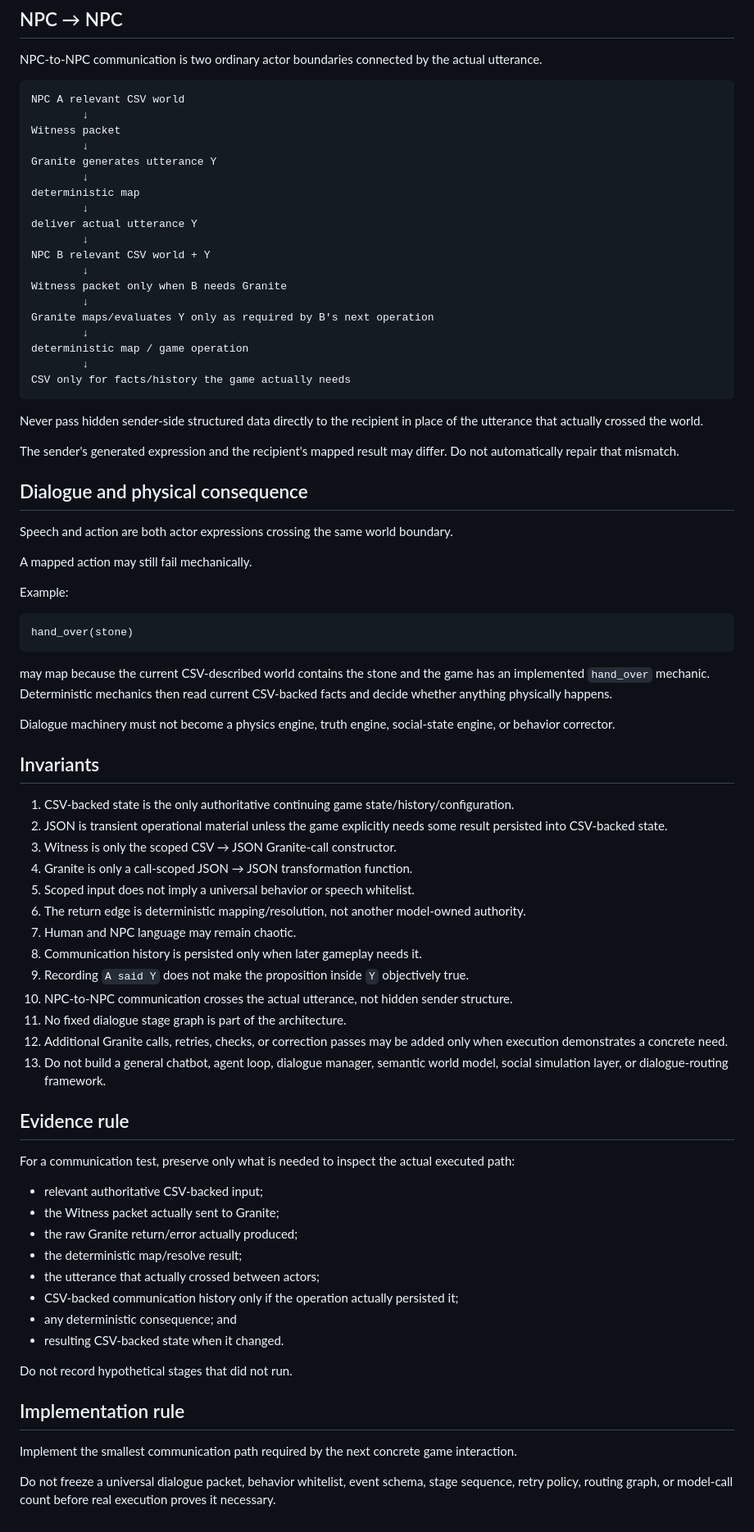
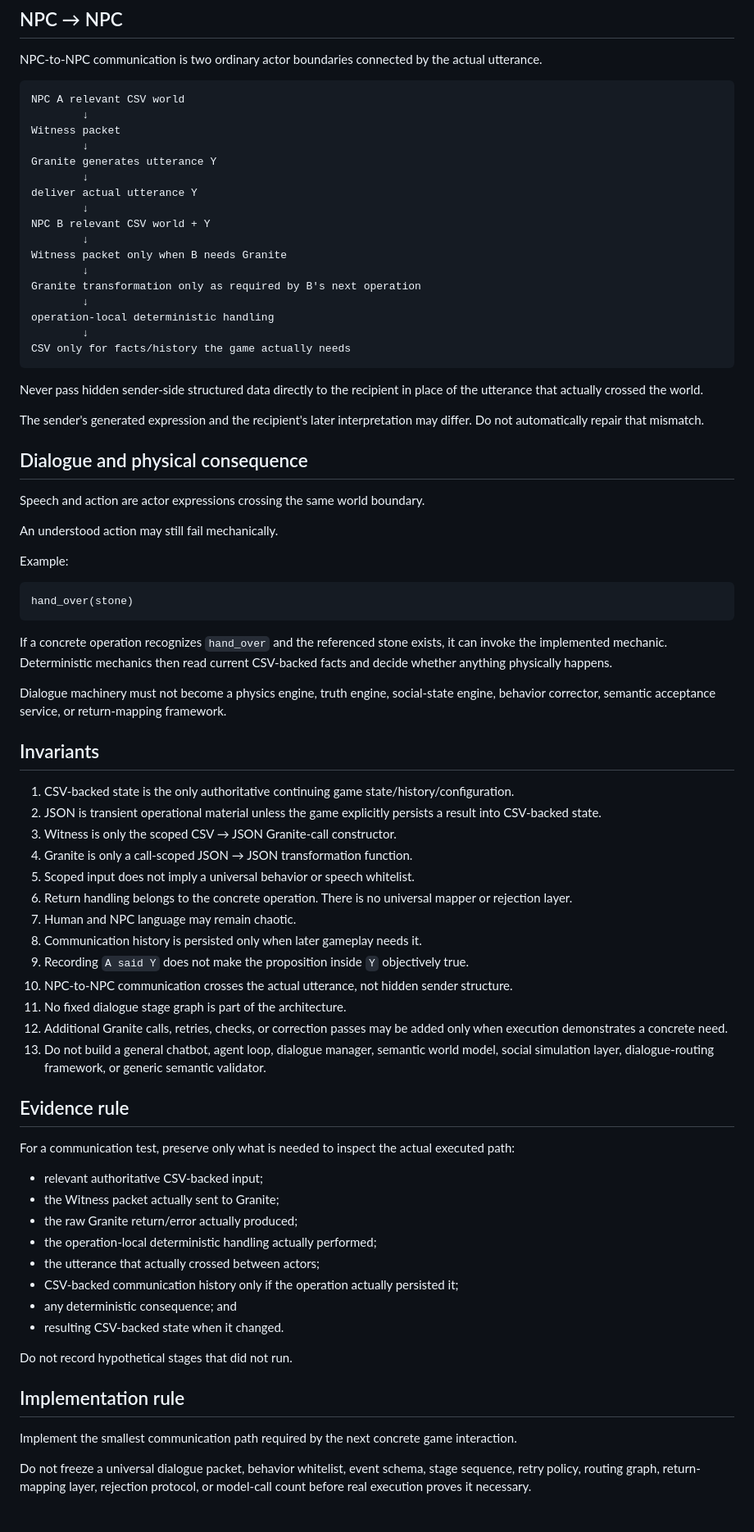
Before and after one commit to NFDFLDTHRY/MochEpoch, a Markdown page: docs/DIALOGUE_BOUNDARY.md, the part around one of its changes. Shown at 82% size. GitHub-like rendering.

````diff
--- a/docs/DIALOGUE_BOUNDARY.md
+++ b/docs/DIALOGUE_BOUNDARY.md
@@ -137,30 +163,28 @@ Witness packet
         ↓
 Granite generates utterance Y
         ↓
-deterministic map
-        ↓
 deliver actual utterance Y
         ↓
 NPC B relevant CSV world + Y
         ↓
 Witness packet only when B needs Granite
         ↓
-Granite maps/evaluates Y only as required by B's next operation
+Granite transformation only as required by B's next operation
         ↓
-deterministic map / game operation
+operation-local deterministic handling
         ↓
 CSV only for facts/history the game actually needs
 ```
 
 Never pass hidden sender-side structured data directly to the recipient in place of the utterance that actually crossed the world.
 
-The sender's generated expression and the recipient's mapped result may differ. Do not automatically repair that mismatch.
+The sender's generated expression and the recipient's later interpretation may differ. Do not automatically repair that mismatch.
 
 ## Dialogue and physical consequence
 
-Speech and action are both actor expressions crossing the same world boundary.
+Speech and action are actor expressions crossing the same world boundary.
 
-A mapped action may still fail mechanically.
+An understood action may still fail mechanically.
 
 Example:
 
@@ -168,25 +192,25 @@ Example:
 hand_over(stone)
 ```
 
-may map because the current CSV-described world contains the stone and the game has an implemented `hand_over` mechanic. Deterministic mechanics then read current CSV-backed facts and decide whether anything physically happens.
+If a concrete operation recognizes `hand_over` and the referenced stone exists, it can invoke the implemented mechanic. Deterministic mechanics then read current CSV-backed facts and decide whether anything physically happens.
 
-Dialogue machinery must not become a physics engine, truth engine, social-state engine, or behavior corrector.
+Dialogue machinery must not become a physics engine, truth engine, social-state engine, behavior corrector, semantic acceptance service, or return-mapping framework.
 
 ## Invariants
 
 1. CSV-backed state is the only authoritative continuing game state/history/configuration.
-2. JSON is transient operational material unless the game explicitly needs some result persisted into CSV-backed state.
+2. JSON is transient operational material unless the game explicitly persists a result into CSV-backed state.
 3. Witness is only the scoped CSV → JSON Granite-call constructor.
 4. Granite is only a call-scoped JSON → JSON transformation function.
 5. Scoped input does not imply a universal behavior or speech whitelist.
-6. The return edge is deterministic mapping/resolution, not another model-owned authority.
+6. Return handling belongs to the concrete operation. There is no universal mapper or rejection layer.
 7. Human and NPC language may remain chaotic.
 8. Communication history is persisted only when later gameplay needs it.
 9. Recording `A said Y` does not make the proposition inside `Y` objectively true.
 10. NPC-to-NPC communication crosses the actual utterance, not hidden sender structure.
 11. No fixed dialogue stage graph is part of the architecture.
 12. Additional Granite calls, retries, checks, or correction passes may be added only when execution demonstrates a concrete need.
-13. Do not build a general chatbot, agent loop, dialogue manager, semantic world model, social simulation layer, or dialogue-routing framework.
+13. Do not build a general chatbot, agent loop, dialogue manager, semantic world model, social simulation layer, dialogue-routing framework, or generic semantic validator.
 
 ## Evidence rule
 
@@ -195,7 +219,7 @@ For a communication test, preserve only what is needed to inspect the actual exe
 - relevant authoritative CSV-backed input;
 - the Witness packet actually sent to Granite;
 - the raw Granite return/error actually produced;
-- the deterministic map/resolve result;
+- the operation-local deterministic handling actually performed;
 - the utterance that actually crossed between actors;
 - CSV-backed communication history only if the operation actually persisted it;
 - any deterministic consequence; and
@@ -207,4 +231,4 @@ Do not record hypothetical stages that did not run.
 
 Implement the smallest communication path required by the next concrete game interaction.
 
-Do not freeze a universal dialogue packet, behavior whitelist, event schema, stage sequence, retry policy, routing graph, or model-call count before real execution proves it necessary.
+Do not freeze a universal dialogue packet, behavior whitelist, event schema, stage sequence, retry policy, routing graph, return-mapping layer, rejection protocol, or model-call count before real execution proves it necessary.
````
Also changed, not shown: other parts of docs/DIALOGUE_BOUNDARY.md (+50 -24 lines).
